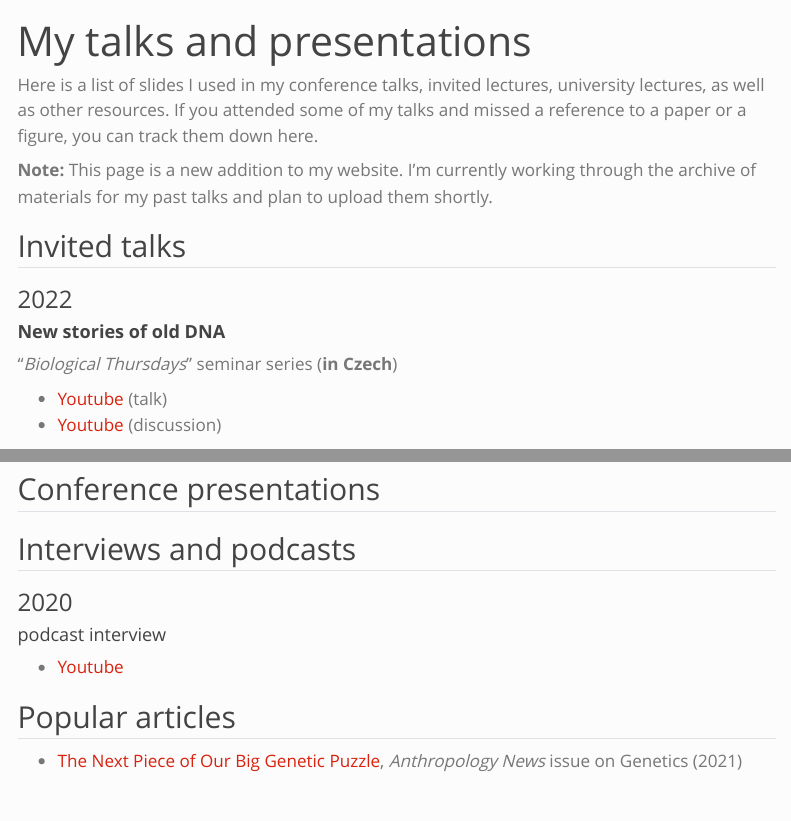
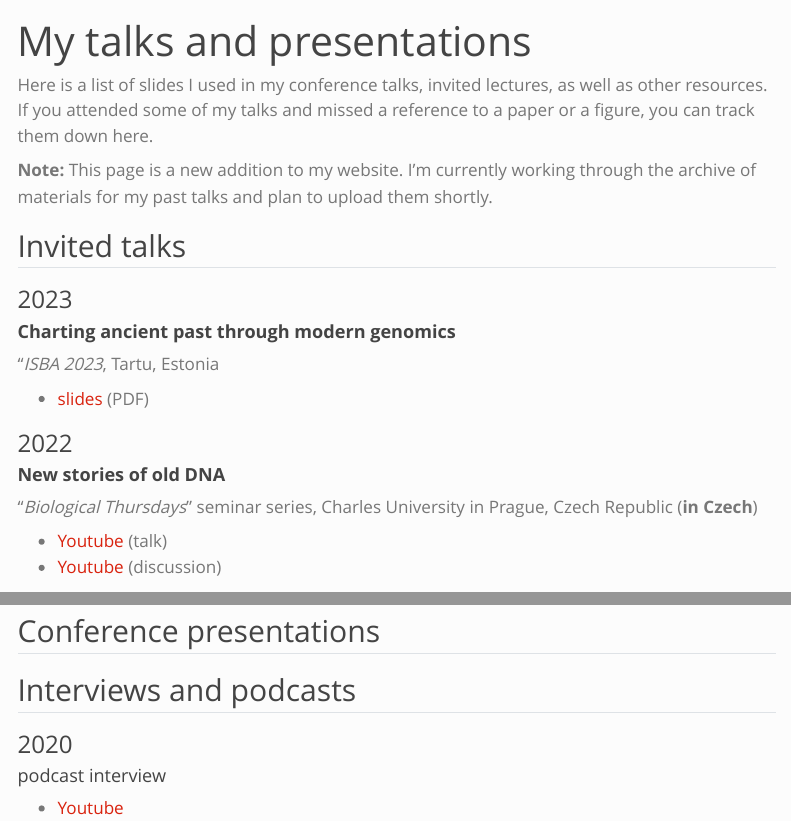
Before and after one commit to bodkan/bodkan.github.io, a Quarto document (talks.qmd): the page in a window 1100 px wide, from its top, and a second part further down, joined at a grey line. Rendered offline with R 4.5, knitr and Pandoc in place of Quarto, with nearby package versions; menus at the side of the page are left out.

Commit message:
Add slides

```diff
--- a/talks.qmd
+++ b/talks.qmd
@@ -2,7 +2,7 @@
 title: "My talks and presentations"
 ---
 
-Here is a list of slides I used in my conference talks, invited lectures, university lectures, as well as other resources. If you attended some of my talks and missed a reference to a paper or a figure, you can track them down here.
+Here is a list of slides I used in my conference talks, invited lectures, as well as other resources. If you attended some of my talks and missed a reference to a paper or a figure, you can track them down here.
 
 **Note:** This page is a new addition to my website. I'm currently working through the archive of materials for my past talks and plan to upload them shortly.
 
@@ -10,11 +10,20 @@ Here is a list of slides I used in my conference talks, invited lectures, univer
 
 ## Invited talks
 
+### 2023
+
+#### **Charting ancient past through modern genomics**
+
+"_ISBA 2023_, Tartu, Estonia
+
+- [slides](https://github.com/bodkan/bodkan.github.io/blob/main/talks/2023-09-15 ISBA.pdf) (PDF)
+
+
 ### 2022
 
 #### **New stories of old DNA**
 
-"_Biological Thursdays_" seminar series (**in Czech**)
+"_Biological Thursdays_" seminar series, Charles University in Prague, Czech Republic (**in Czech**)
 
 - [Youtube](https://www.youtube.com/watch?v=B2jrgnjNqC0) (talk)
 - [Youtube](https://www.youtube.com/watch?v=7fCkHfcCDtc) (discussion)
@@ -36,8 +45,3 @@ Here is a list of slides I used in my conference talks, invited lectures, univer
 #### podcast interview
 
 - [Youtube](https://www.youtube.com/watch?v=Bq1RI3AbIso)
-
-
-## Popular articles
-
-- [The Next Piece of Our Big Genetic Puzzle](https://www.anthropology-news.org/articles/the-next-piece-of-our-big-genetic-puzzle/), _Anthropology News_ issue on Genetics (2021)
```
Also changed, not shown: 1 other file.
